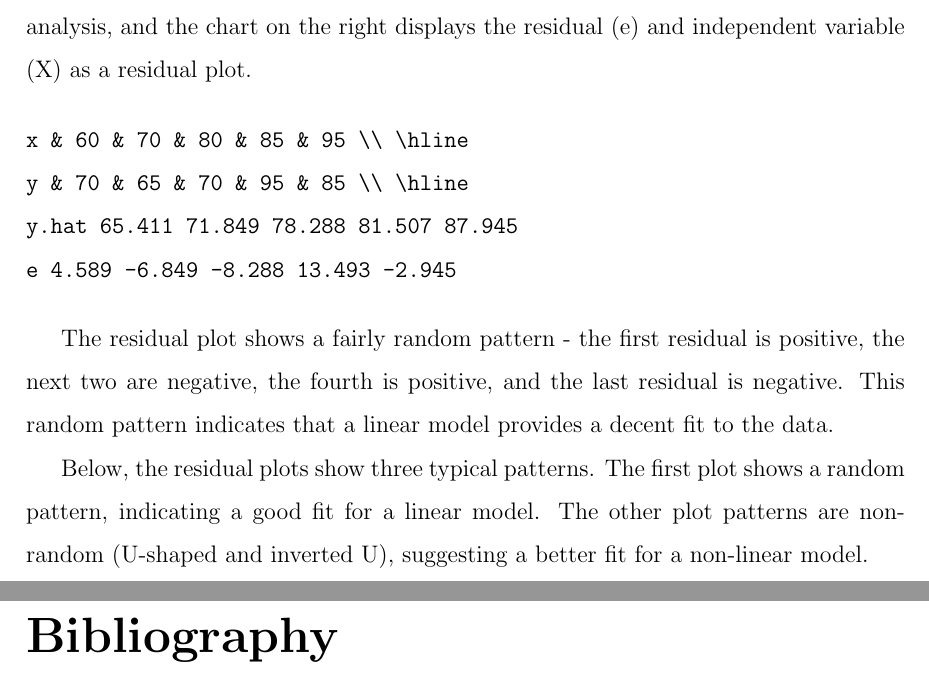
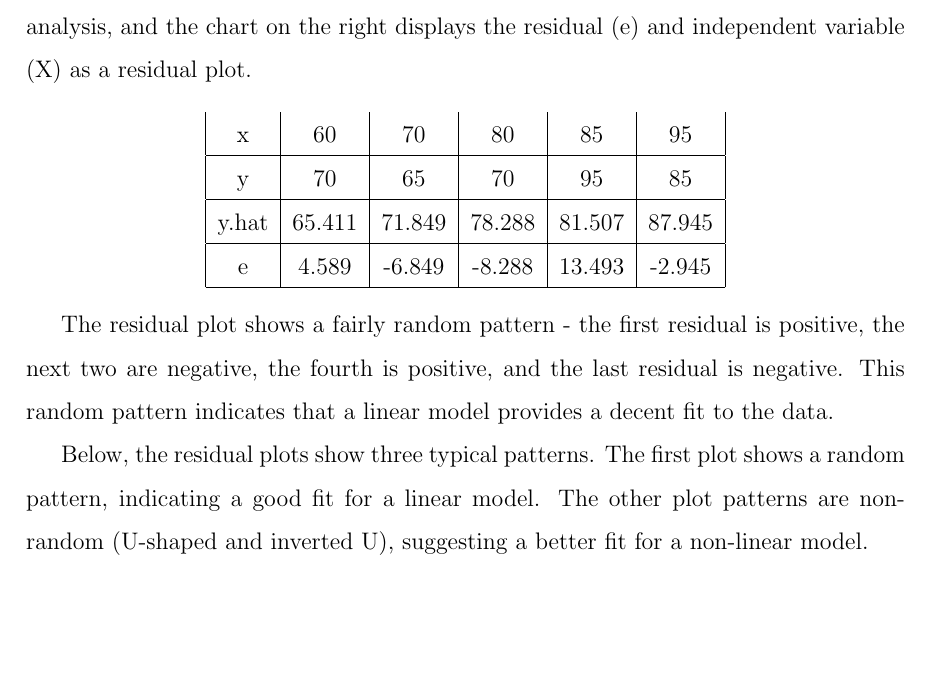
Before and after one commit to DragonflyStats/Chap5, a LaTeX document (1.1-ResidualPlots.tex): two parts of pages 1 and 2 of 2 before the commit and part of the page after it, the two joined at a grey line, cut so that both start at the same text, the shorter picture padded with empty space. Compiled offline with pdfLaTeX.

Commit message:
Update 1.1-ResidualPlots.tex

```diff
--- a/1.1-ResidualPlots.tex
+++ b/1.1-ResidualPlots.tex
@@ -5,13 +5,14 @@ A residual plot is a graph that shows the residuals on the vertical axis and the
 
 Below the table on the left shows inputs and outputs from a simple linear regression analysis, and the chart on the right displays the residual (e) and independent variable (X) as a residual plot.
 
-\begin{verbatim}
+\begin{center}
+\begin{tabular}{|c|c|c|c|c|c|}
 x &	60	& 70	& 80	& 85 &	95 \\ \hline
 y &	70	& 65	& 70	& 95 &	85 \\ \hline
-y.hat	65.411	71.849	78.288	81.507	87.945
-e	4.589	-6.849	-8.288	13.493	-2.945
-\end{verbatim}
-
+y.hat	& 65.411 &	71.849 &	78.288 &	81.507	& 87.945 \\ \hline
+e	& 4.589	& -6.849 &	-8.288 &	13.493 &	-2.945 \\ \hline
+\end{tabular}
+\end{center}
 
 The residual plot shows a fairly random pattern - the first residual is positive, the next two are negative, the fourth is positive, and the last residual is negative. This random pattern indicates that a linear model provides a decent fit to the data.
 
```
Also changed, not shown: 1.1-ResidualPlots.tex (2 more changed lines).
